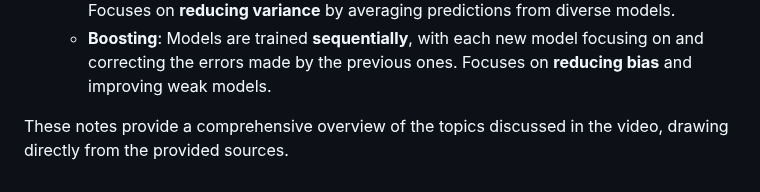
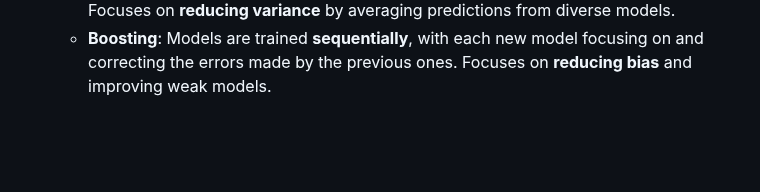
Before and after one commit to rithvik-2006/InterviewPrep.io, a Markdown page: ML/intellipatCourse.md, the part around the change. Drawn GitHub-style; blank space fills up the shorter version.

Commit message:
ml commit

```diff
--- a/ML/intellipatCourse.md
+++ b/ML/intellipatCourse.md
@@ -376,5 +376,3 @@ These refer to common problems in model generalisation:
 *   **Boosting (as compared to Bagging)**:
     *   **Bagging (Random Forest)**: Models are trained **independently and in parallel**. Focuses on **reducing variance** by averaging predictions from diverse models.
     *   **Boosting**: Models are trained **sequentially**, with each new model focusing on and correcting the errors made by the previous ones. Focuses on **reducing bias** and improving weak models.
-
-These notes provide a comprehensive overview of the topics discussed in the video, drawing directly from the provided sources.
```
Also changed, not shown: ML/textbook/Chapter2.md (added).
